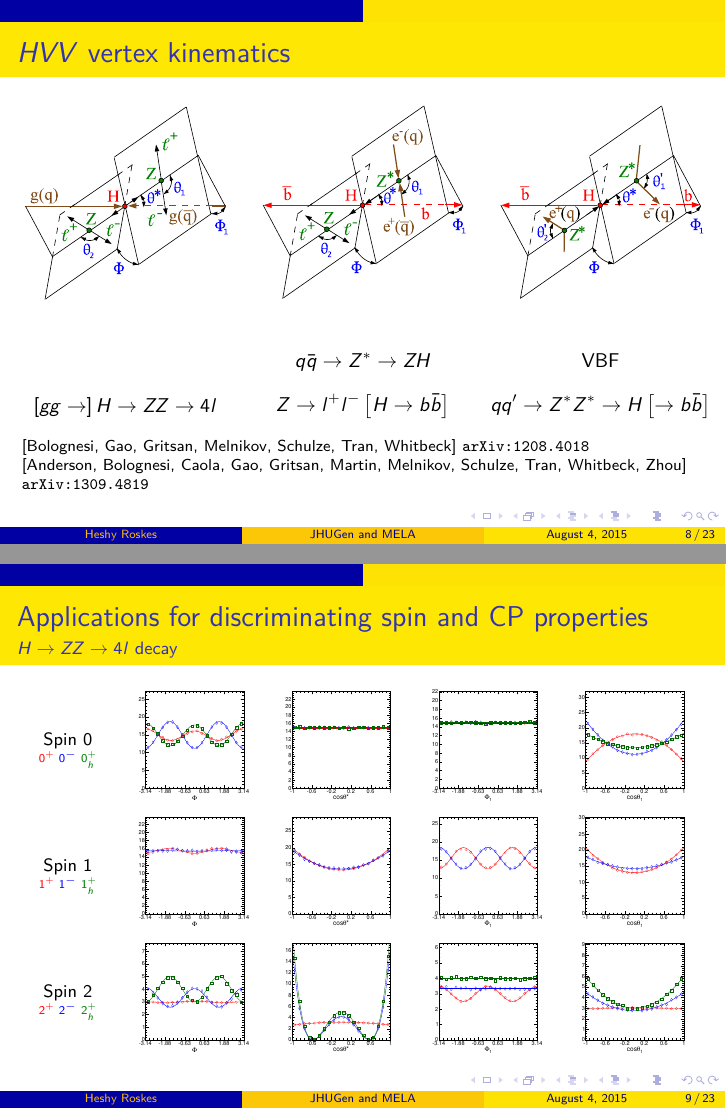
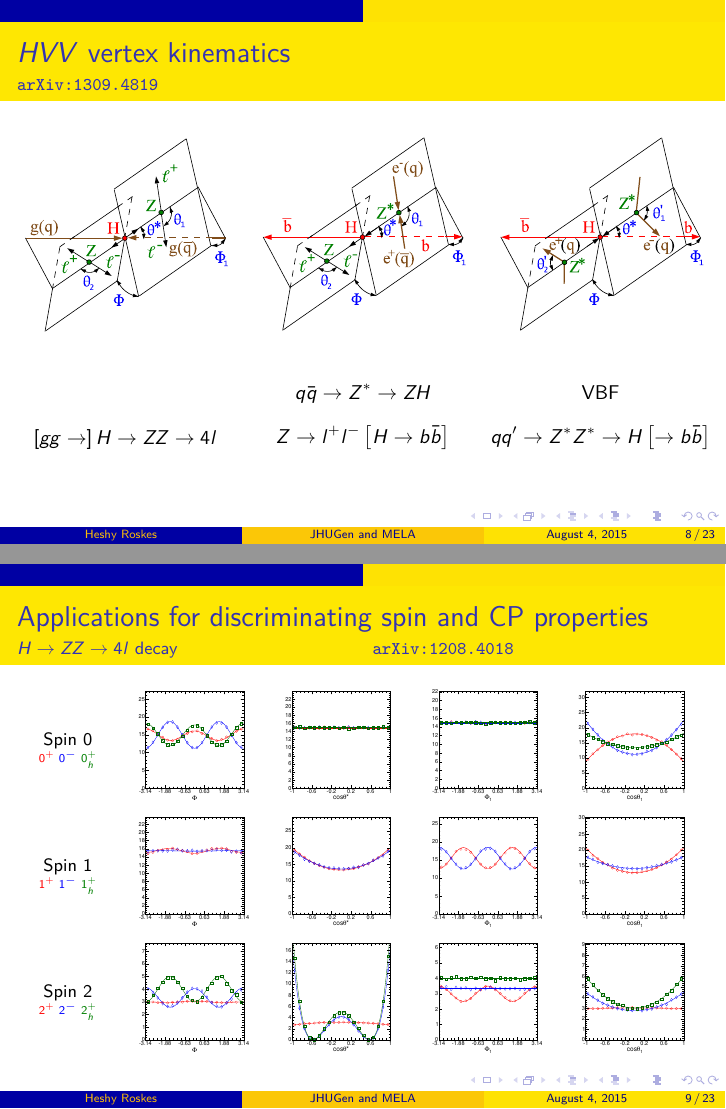
Before and after one commit to hroskes/DPF-JHUGen, LaTeX slides (JHUGen.tex): pages 8 and 9 of 23, joined at a grey line. Compiled offline with pdfLaTeX.

Commit message:
citations of papers

```diff
--- a/JHUGen.tex
+++ b/JHUGen.tex
@@ -17,6 +17,7 @@
 \newcommand{\dontknow}[1]{\textcolor{cyan}{#1}}
 \newcommand{\me}[1]{\textbf{\CMS{#1}}}
 \newcommand{\arxiv}[1]{\href{http://arxiv.org/abs/#1}{\nolinkurl{arXiv:#1}}}
+\newcommand{\snowmass}{\arxiv{1309.4819}}
 
 \newcommand{\spin}[1]{\text{spin }#1}
 \renewcommand{\therefore}{\Rightarrow}
@@ -228,7 +229,7 @@ Probability distribution: & $P\sim\left|\mathcal{M}\left(d\Pi\right)\right|^2$ \
 \includegraphics[width=0.4\textwidth]{reweightingvalidation/flambda1fa3Zgamma}
 \end{frame}
 
-\begin{frame}{$HVV$ vertex kinematics}
+\begin{frame}{$HVV$ vertex kinematics}{\snowmass}
 
 \begin{columns} \small
 \begin{column}{0.33\textwidth} \centering
@@ -248,14 +249,9 @@ Probability distribution: & $P\sim\left|\mathcal{M}\left(d\Pi\right)\right|^2$ \
 \end{column}
 \end{columns}
 \vfill
-\scriptsize
-[Bolognesi, Gao, Gritsan, Melnikov, Schulze, Tran, Whitbeck] \arxiv{1208.4018}
-
-[Anderson, Bolognesi, Caola, Gao, Gritsan, Martin, Melnikov, Schulze, Tran, Whitbeck, Zhou] \arxiv{1309.4819}
-
 \end{frame}
 
-\begin{frame}{Applications for discriminating spin and CP properties}{$H\to ZZ\to 4l$ decay}
+\begin{frame}{Applications for discriminating spin and CP properties}{$H\to ZZ\to 4l$ decay\hfill \arxiv{1208.4018}}
 \begin{tabular}{m{0.10\textwidth}m{0.18\textwidth}m{0.18\textwidth}m{0.18\textwidth}m{0.18\textwidth}}
 \footnotesize\centering Spin 0 \tiny \textcolor{red}{$0^+$} \textcolor{blue}{$0^-$} \textcolor{Green}{$0_h^+$} &
 \noindent\includegraphics[width=0.18\textwidth]{onthespinandparity/phi_125GeV_spin0} &
```
Also changed, not shown: JHUGen.tex (6 more changed lines).
